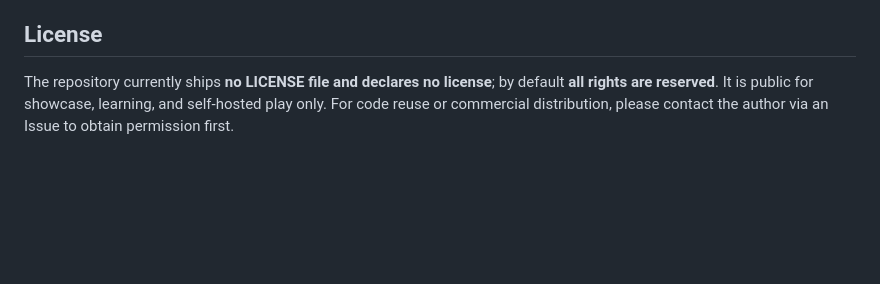
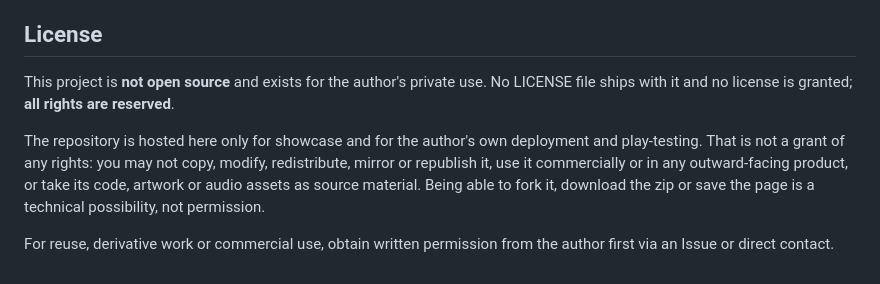
Before and after one commit to wuliao00/gengling-h5, a Markdown page: README.en.md, the part around one of its changes. GitHub-like rendering; blank space fills up the shorter version.

```diff
--- a/README.en.md
+++ b/README.en.md
@@ -93,4 +93,8 @@ The single debugging convenience left in place is the `?goto=<level id>` URL par
 
 ## License
 
-The repository currently ships **no LICENSE file and declares no license**; by default **all rights are reserved**. It is public for showcase, learning, and self-hosted play only. For code reuse or commercial distribution, please contact the author via an Issue to obtain permission first.
+This project is **not open source** and exists for the author's private use. No LICENSE file ships with it and no license is granted; **all rights are reserved**.
+
+The repository is hosted here only for showcase and for the author's own deployment and play-testing. That is not a grant of any rights: you may not copy, modify, redistribute, mirror or republish it, use it commercially or in any outward-facing product, or take its code, artwork or audio assets as source material. Being able to fork it, download the zip or save the page is a technical possibility, not permission.
+
+For reuse, derivative work or commercial use, obtain written permission from the author first via an Issue or direct contact.
```
Also changed, not shown: other parts of README.en.md (+1 -1 lines), README.md (+8 -2 lines).
